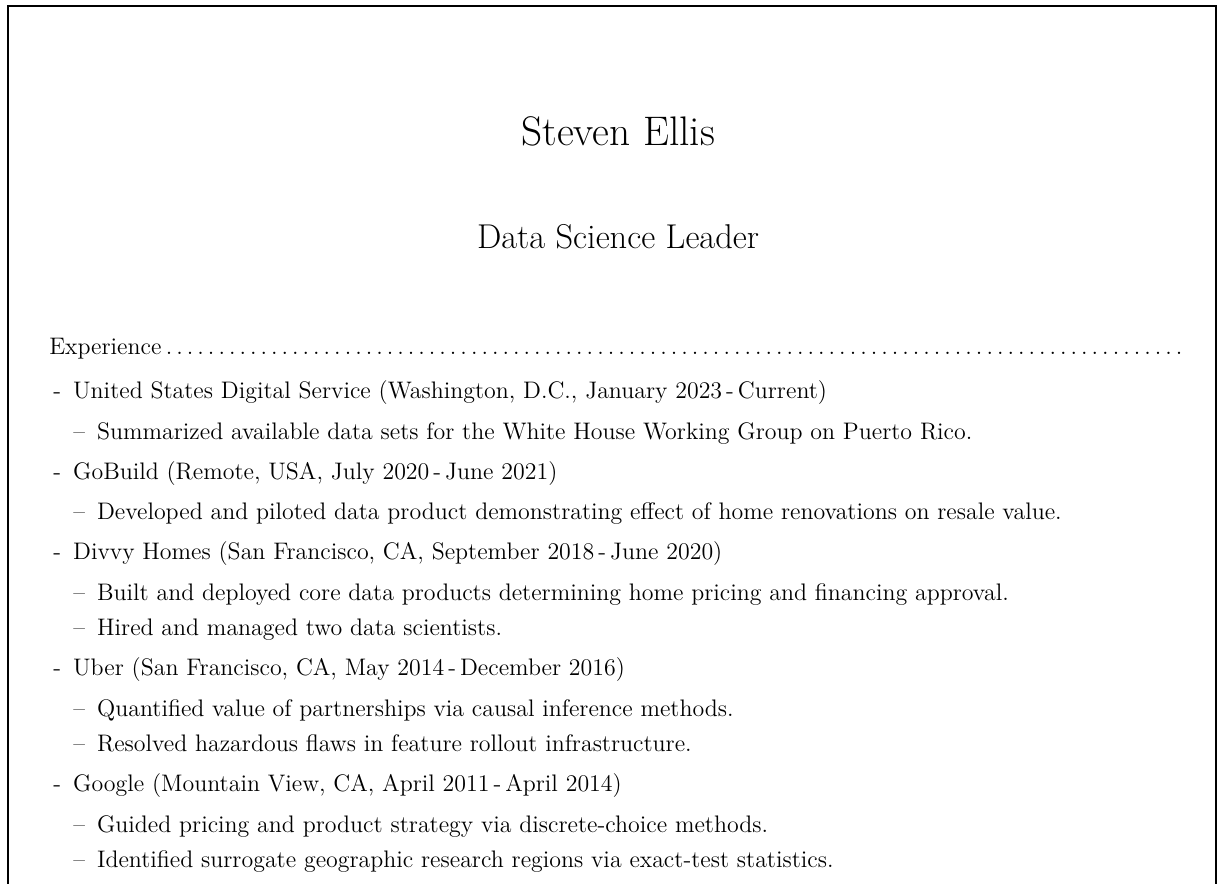
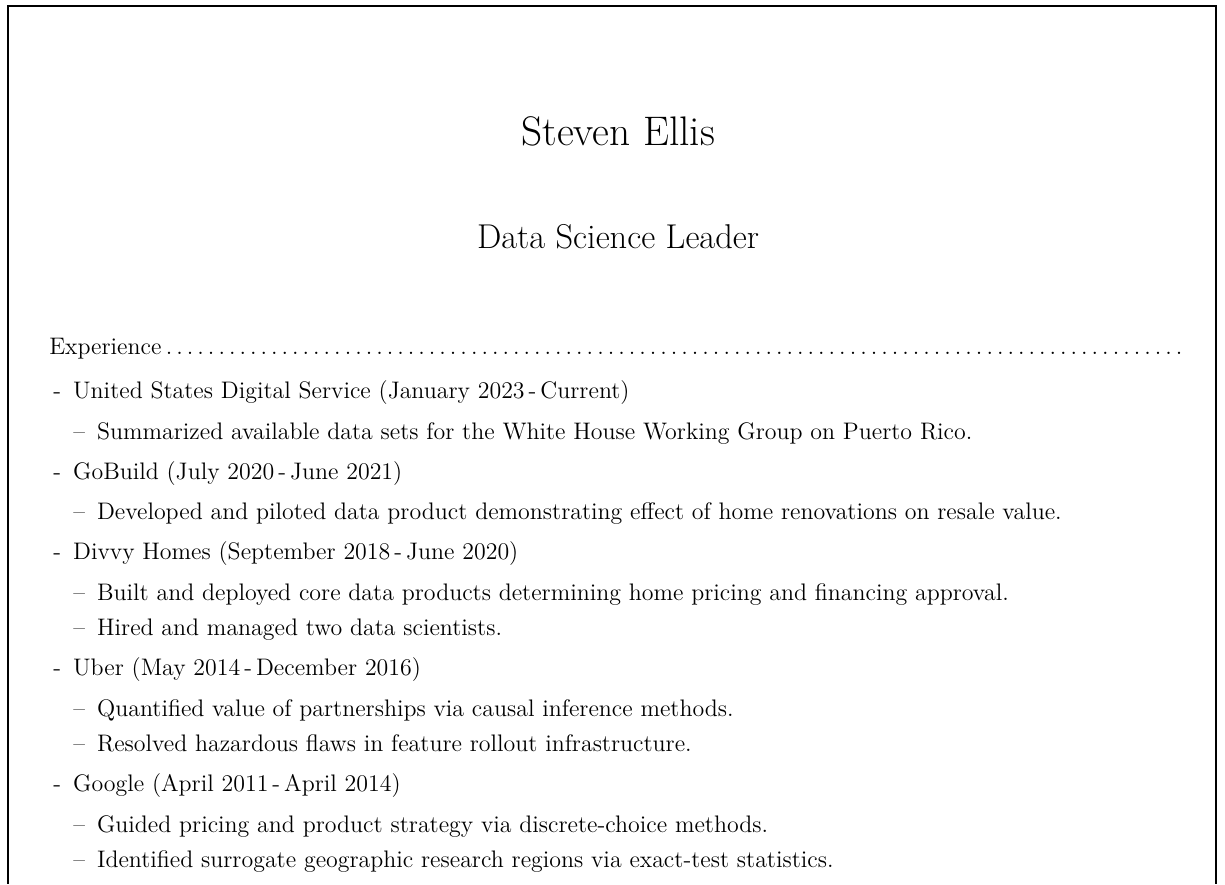
Before and after one commit to stevenae/resume, a LaTeX CV (steven_ellis_resume.tex): part of the page, cut so that both start at the same text. Compiled offline with XeLaTeX; a missing font is replaced by an installed copy or a similar font.

Commit message:
don't need no dates

```diff
--- a/steven_ellis_resume.tex
+++ b/steven_ellis_resume.tex
@@ -71,29 +71,29 @@
 \begin{list}{}{\leftmargin=0em}
 \item{Experience\dotfill
 \begin{list}{-}{\leftmargin=1em}
-\item{United States Digital Service (Washington, D.C., January 2023\,-\,Current)
+\item{United States Digital Service (January 2023\,-\,Current)
 \begin{list}{--}{\leftmargin=1em}
 \item Summarized available data sets for the White House Working Group on Puerto Rico.
 \end{list}}
 
-\item{GoBuild (Remote, USA, July  2020\,-\,June 2021)
+\item{GoBuild (July  2020\,-\,June 2021)
 \begin{list}{--}{\leftmargin=1em}
 \item Developed and piloted data product demonstrating effect of home renovations on resale value.
 \end{list}}
 
-\item{Divvy Homes (San Francisco, CA, September  2018\,-\,June 2020)
+\item{Divvy Homes (September  2018\,-\,June 2020)
 \begin{list}{--}{\leftmargin=1em}
 \item Built and deployed core data products determining home pricing and financing approval.
 \item Hired and managed two data scientists.
 \end{list}}
 
-\item{Uber (San Francisco, CA, May  2014\,-\,December  2016)
+\item{Uber (May  2014\,-\,December  2016)
 \begin{list}{--}{\leftmargin=1em}
 \item Quantified value of partnerships via causal inference methods.
 \item Resolved hazardous flaws in feature rollout infrastructure.
 \end{list}}
 
-\item{Google (Mountain View, CA, April  2011\,-\,April  2014)
+\item{Google (April  2011\,-\,April  2014)
 \begin{list}{--}{\leftmargin=1em}
 \item Guided pricing and product strategy via discrete-choice methods.
 \item Identified surrogate geographic research regions via exact-test statistics.
```
Also changed, not shown: steven_ellis_resume.pdf, 2 other files.
